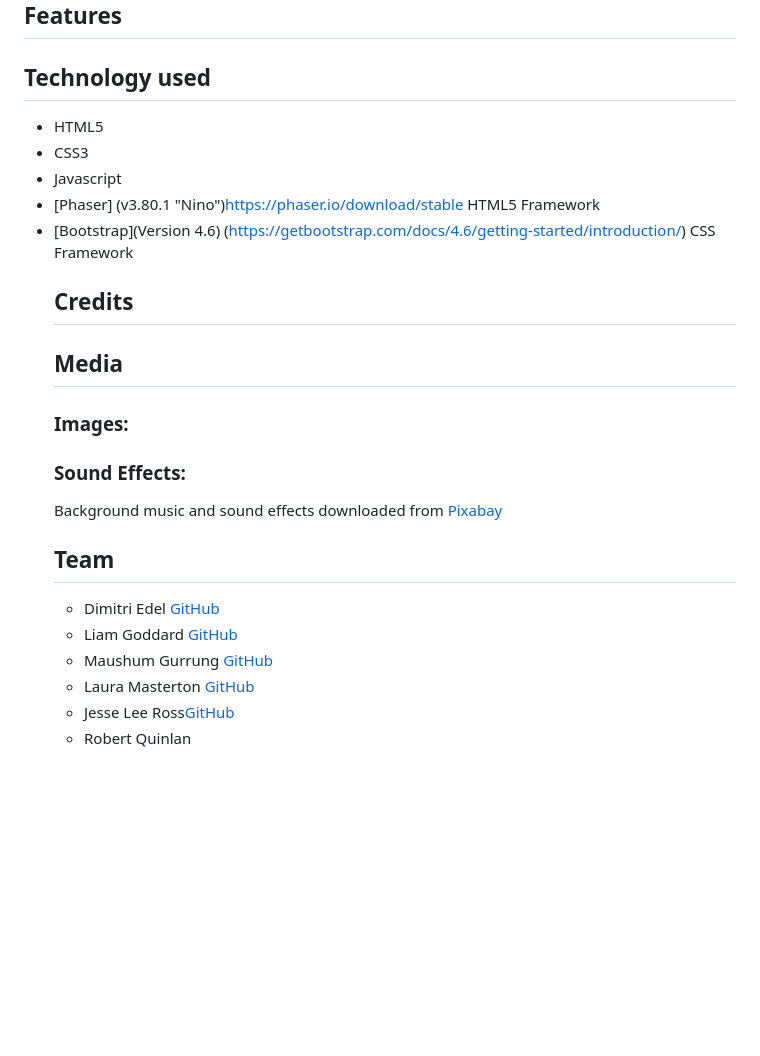
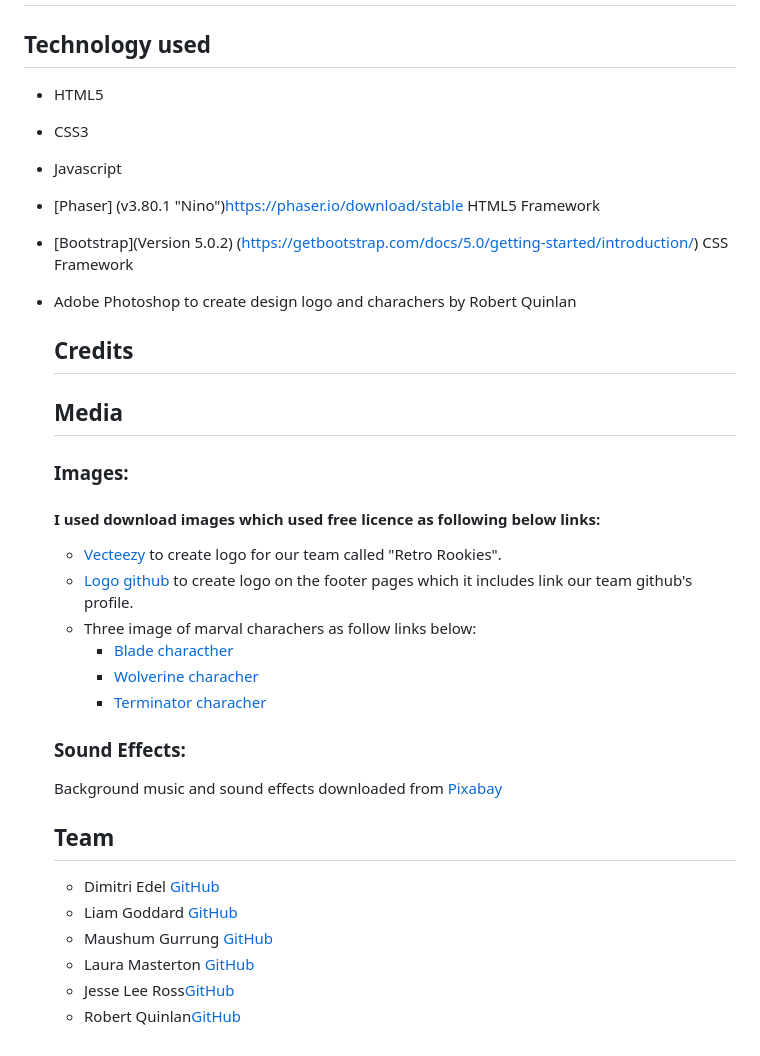
Before and after one commit to dimitri-edel/retro-rookies, a Markdown page: README.md, the part around one of its changes. GitHub-like rendering; blank space fills up the shorter version.

```diff
--- a/README.md
+++ b/README.md
@@ -64,10 +100,25 @@ Simply open `index.html` in a web browser to play the game.
 - CSS3
 - Javascript
 - [Phaser] (v3.80.1 "Nino")https://phaser.io/download/stable HTML5 Framework
-- [Bootstrap](Version 4.6) (https://getbootstrap.com/docs/4.6/getting-started/introduction/) CSS Framework
+- [Bootstrap](Version 5.0.2) (https://getbootstrap.com/docs/5.0/getting-started/introduction/) CSS Framework
+- Adobe Photoshop to create design logo and charachers by Robert Quinlan
+
   ## Credits
   ## Media
   ### Images:
+   #### I used download images which used free licence as following below links:
+  - [Vecteezy](https://www.vecteezy.com/vector-art/45562049-affiliate-marketing-icon-design) to create logo for our team called "Retro Rookies".
+  - [Logo github](https://github.com/logos) to create logo on the footer pages which it includes link our team github's profile.
+  - Three image of marval charachers as follow links below:
+    - [Blade characther](https://marvelsnapzone.com/variants/blade-01/)
+    - [Wolverine characher](https://ie.pinterest.com/pin/33214115995401644/)
+    - [Terminator characher](https://ie.pinterest.com/pin/671036413228810134/)
+
+
+
+
+
+
   ### Sound Effects:
   Background music and sound effects downloaded from [Pixabay](https://pixabay.com/)
   ## Team
@@ -76,4 +127,4 @@ Simply open `index.html` in a web browser to play the game.
   - Maushum Gurrung [GitHub](https://www.github.com/grgmaushum)
   - Laura Masterton [GitHub](https://www.github.com/https://www.github.com/Laura-Masterton)
   - Jesse Lee Ross[GitHub](https://www.github.com/jesseross001)
-  - Robert Quinlan
+  - Robert Quinlan[GitHub](https://github.com/RQISL)
```
Also changed, not shown: other parts of README.md (+36 -0 lines).
